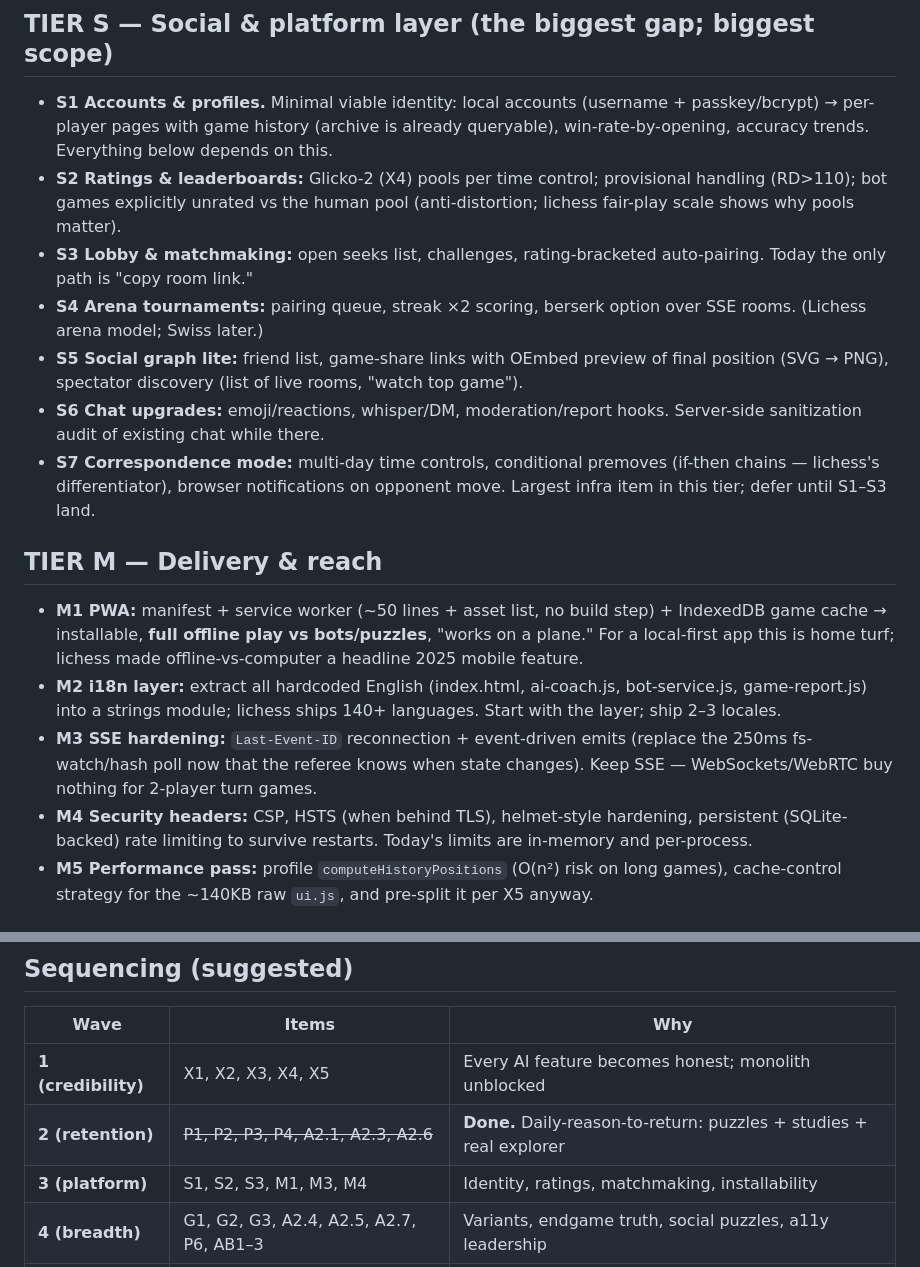
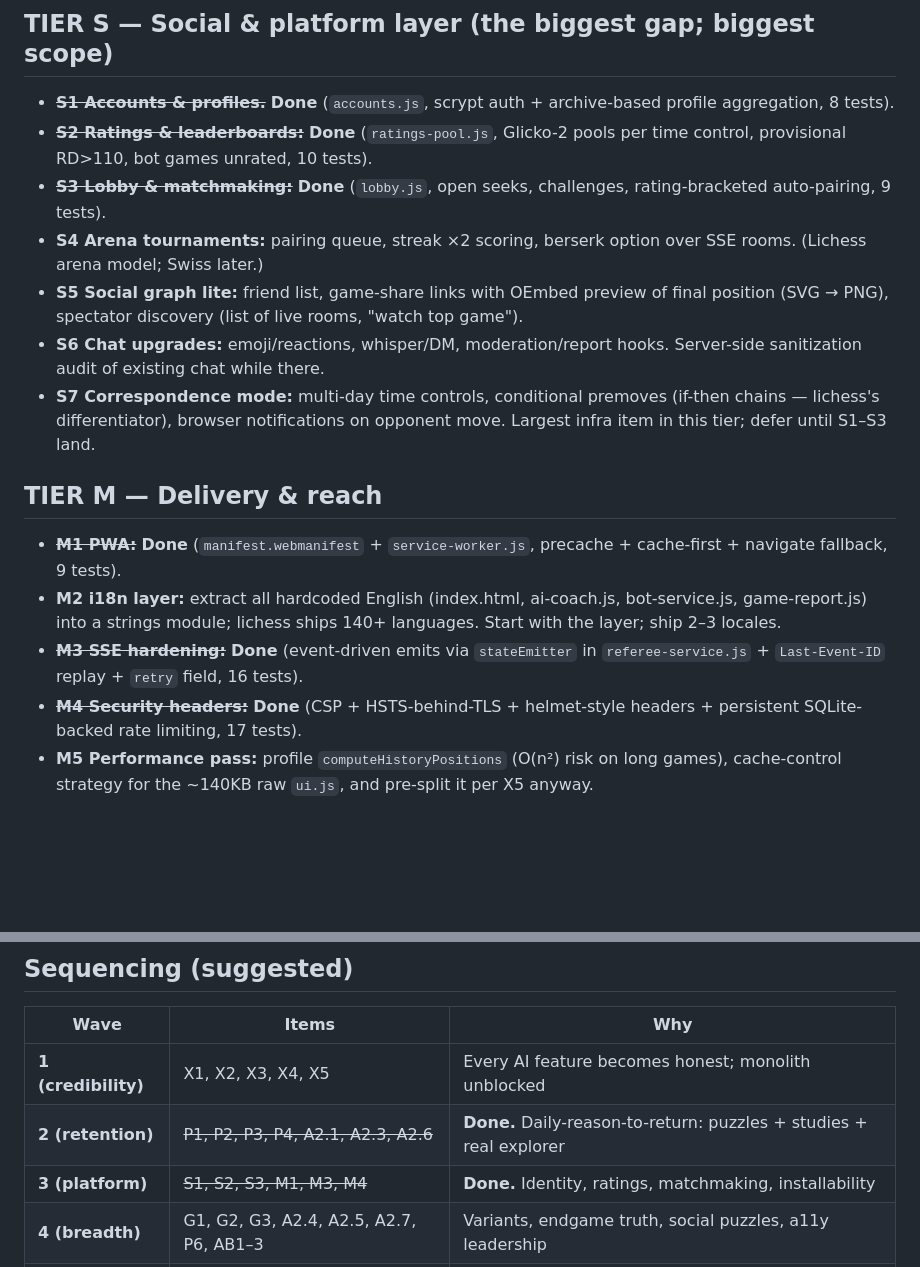
Before and after one commit to riazrahaman/chess-game, a Markdown page: RECOMMENDATIONS.md, 2 parts joined by grey strips. Rendered like a GitHub page; blank space fills up the shorter version.

```diff
--- a/RECOMMENDATIONS.md
+++ b/RECOMMENDATIONS.md
@@ -127,9 +127,9 @@ What follows is the next-generation roadmap.
 
 ## TIER S — Social & platform layer (the biggest gap; biggest scope)
 
-- **S1 Accounts & profiles.** Minimal viable identity: local accounts (username + passkey/bcrypt) → per-player pages with game history (archive is already queryable), win-rate-by-opening, accuracy trends. Everything below depends on this.
-- **S2 Ratings & leaderboards:** Glicko-2 (X4) pools per time control; provisional handling (RD>110); bot games explicitly unrated vs the human pool (anti-distortion; lichess fair-play scale shows why pools matter).
-- **S3 Lobby & matchmaking:** open seeks list, challenges, rating-bracketed auto-pairing. Today the only path is "copy room link."
+- ~~**S1 Accounts & profiles.**~~ **Done** (`accounts.js`, scrypt auth + archive-based profile aggregation, 8 tests).
+- ~~**S2 Ratings & leaderboards:**~~ **Done** (`ratings-pool.js`, Glicko-2 pools per time control, provisional RD>110, bot games unrated, 10 tests).
+- ~~**S3 Lobby & matchmaking:**~~ **Done** (`lobby.js`, open seeks, challenges, rating-bracketed auto-pairing, 9 tests).
 - **S4 Arena tournaments:** pairing queue, streak ×2 scoring, berserk option over SSE rooms. (Lichess arena model; Swiss later.)
 - **S5 Social graph lite:** friend list, game-share links with OEmbed preview of final position (SVG → PNG), spectator discovery (list of live rooms, "watch top game").
 - **S6 Chat upgrades:** emoji/reactions, whisper/DM, moderation/report hooks. Server-side sanitization audit of existing chat while there.
@@ -137,10 +137,10 @@ What follows is the next-generation roadmap.
 
 ## TIER M — Delivery & reach
 
-- **M1 PWA:** manifest + service worker (~50 lines + asset list, no build step) + IndexedDB game cache → installable, **full offline play vs bots/puzzles**, "works on a plane." For a local-first app this is home turf; lichess made offline-vs-computer a headline 2025 mobile feature.
+- ~~**M1 PWA:**~~ **Done** (`manifest.webmanifest` + `service-worker.js`, precache + cache-first + navigate fallback, 9 tests).
 - **M2 i18n layer:** extract all hardcoded English (index.html, ai-coach.js, bot-service.js, game-report.js) into a strings module; lichess ships 140+ languages. Start with the layer; ship 2–3 locales.
-- **M3 SSE hardening:** `Last-Event-ID` reconnection + event-driven emits (replace the 250ms fs-watch/hash poll now that the referee knows when state changes). Keep SSE — WebSockets/WebRTC buy nothing for 2-player turn games.
-- **M4 Security headers:** CSP, HSTS (when behind TLS), helmet-style hardening, persistent (SQLite-backed) rate limiting to survive restarts. Today's limits are in-memory and per-process.
+- ~~**M3 SSE hardening:**~~ **Done** (event-driven emits via `stateEmitter` in `referee-service.js` + `Last-Event-ID` replay + `retry` field, 16 tests).
+- ~~**M4 Security headers:**~~ **Done** (CSP + HSTS-behind-TLS + helmet-style headers + persistent SQLite-backed rate limiting, 17 tests).
 - **M5 Performance pass:** profile `computeHistoryPositions` (O(n²) risk on long games), cache-control strategy for the ~140KB raw `ui.js`, and pre-split it per X5 anyway.
 
 ## TIER AB — Accessibility leadership (extend an existing strength)
@@ -172,7 +172,7 @@ What follows is the next-generation roadmap.
 |---|---|---|
 | **1 (credibility)** | X1, X2, X3, X4, X5 | Every AI feature becomes honest; monolith unblocked |
 | **2 (retention)** | ~~P1, P2, P3, P4, A2.1, A2.3, A2.6~~ | **Done.** Daily-reason-to-return: puzzles + studies + real explorer |
-| **3 (platform)** | S1, S2, S3, M1, M3, M4 | Identity, ratings, matchmaking, installability |
+| **3 (platform)** | ~~S1, S2, S3, M1, M3, M4~~ | **Done.** Identity, ratings, matchmaking, installability |
 | **4 (breadth)** | G1, G2, G3, A2.4, A2.5, A2.7, P6, AB1–3 | Variants, endgame truth, social puzzles, a11y leadership |
 | **5 (bets)** | S4–S7, V1–V4, M2 | Tournaments, correspondence, personalities, locales |
 
```
Also changed, not shown: CLAUDE.md (+18 -4 lines).
